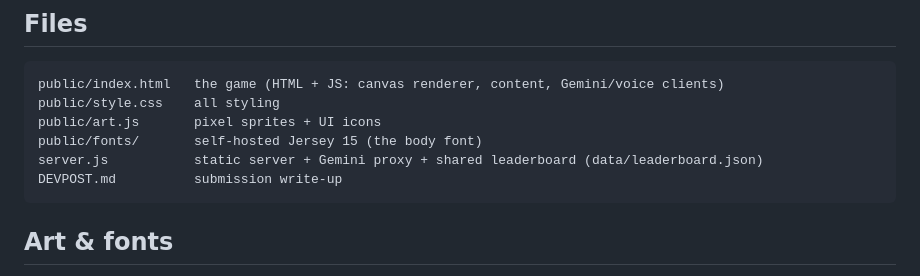
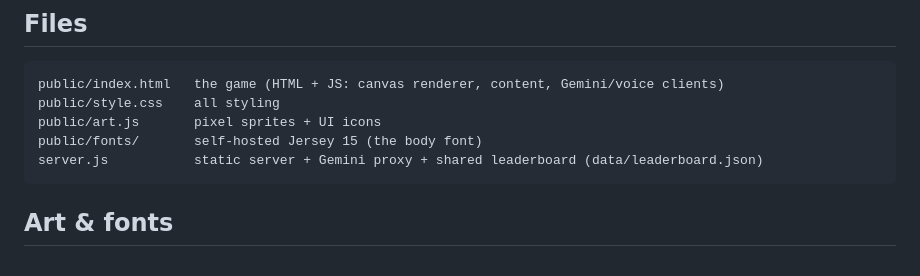
Before and after one commit to amytxc/technica_2026, a Markdown page: README.md, the part around the change. Rendered like a GitHub page.

Commit message:
README: drop DEVPOST.md from the file list (file was removed)
Co-Authored-By: Claude Opus 5.5 <noreply@anthropic.com>

````diff
--- a/README.md
+++ b/README.md
@@ -104,7 +104,6 @@ public/style.css    all styling
 public/art.js       pixel sprites + UI icons
 public/fonts/       self-hosted Jersey 15 (the body font)
 server.js           static server + Gemini proxy + shared leaderboard (data/leaderboard.json)
-DEVPOST.md          submission write-up
 ```
 
 ## Art & fonts
````
